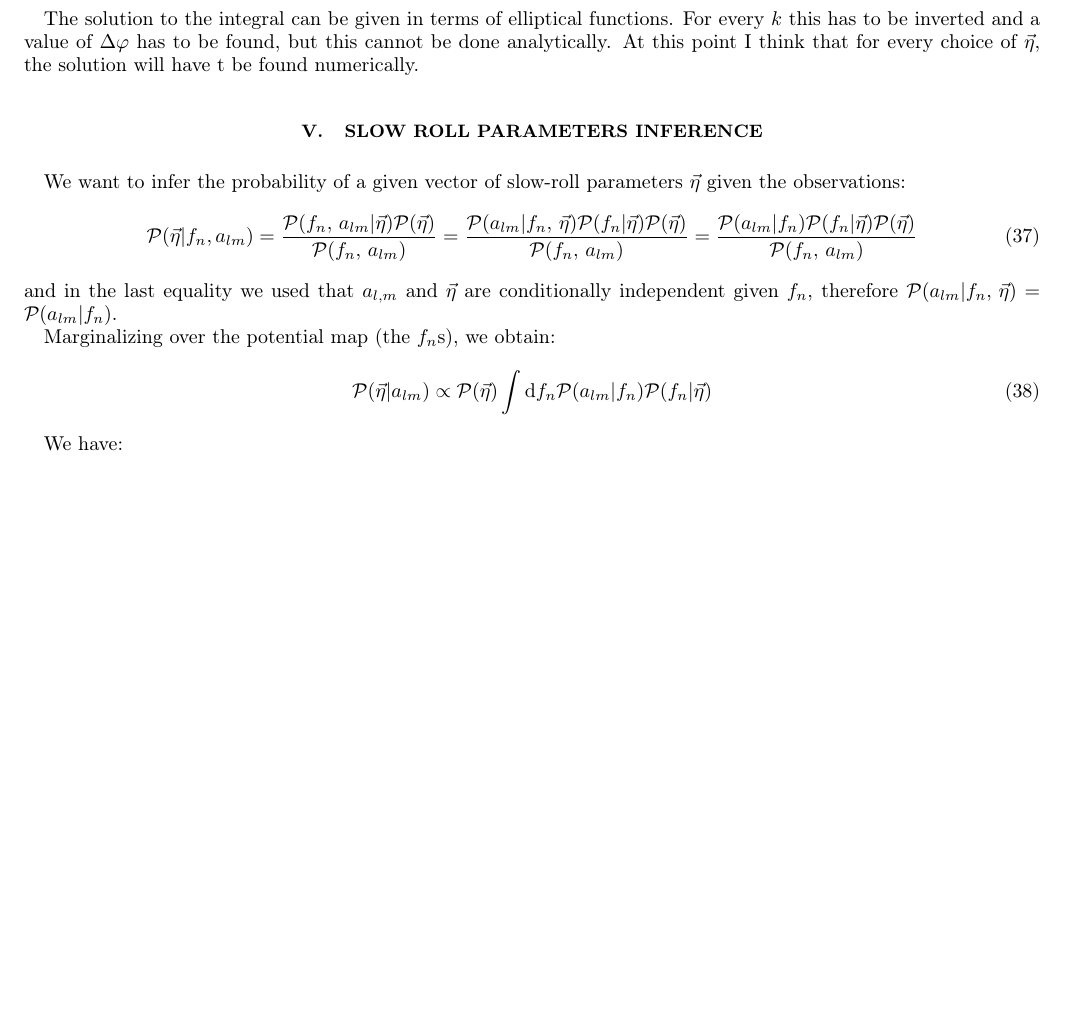
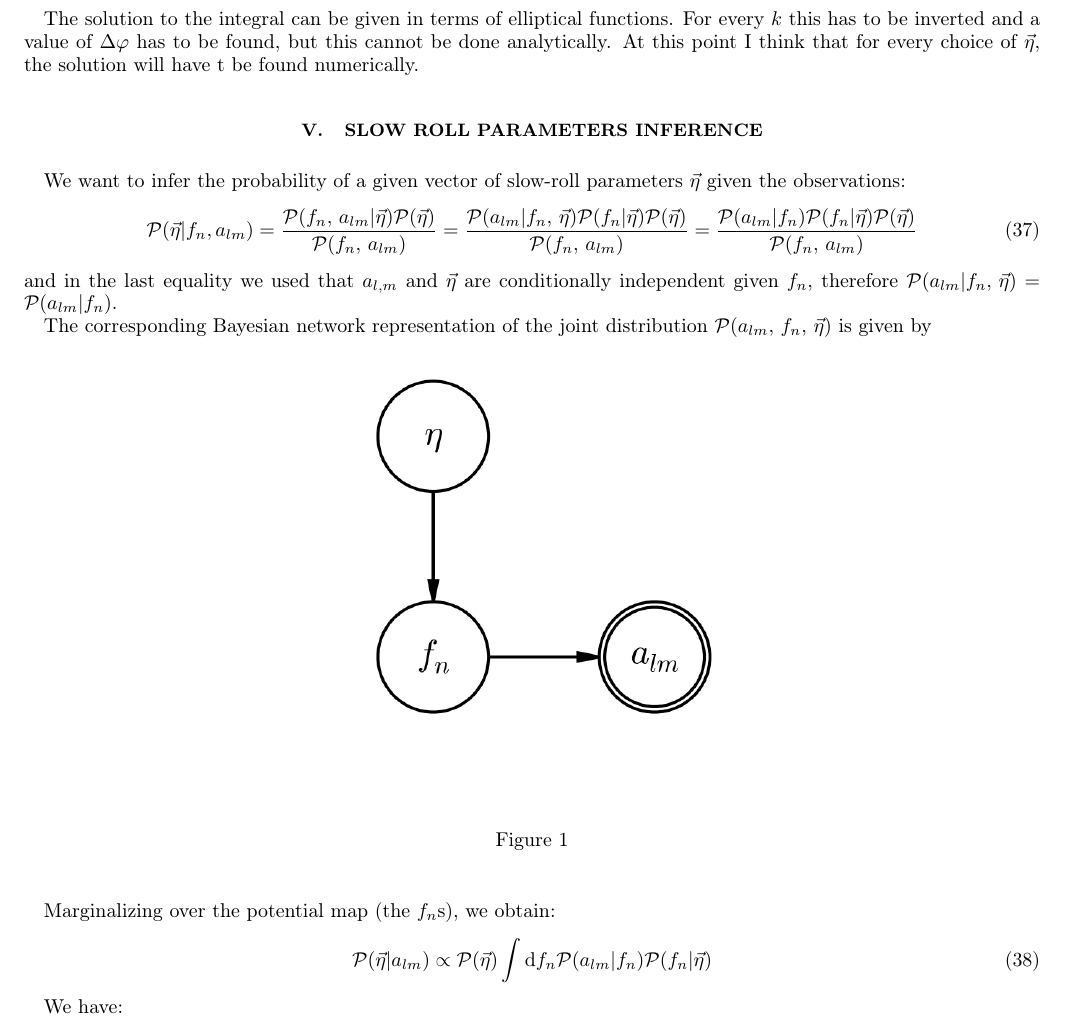
Before and after one commit to LaurencePeanuts/Music, a LaTeX paper (Inflation/Link_to_Inflation.tex): part of page 5 of 6, cut so that both start at the same text, the shorter picture padded with empty space. Compiled offline with pdfLaTeX.

Commit message:
Included pgm figure

```diff
--- a/Inflation/Link_to_Inflation.tex
+++ b/Inflation/Link_to_Inflation.tex
@@ -285,6 +285,17 @@ This leads to
  %But $\vec{\eta}$ and $f_n$ are conditionally independent given $a_{l,m}$, so $\mathcal{P}(\vec{\eta}| f_n, a_{lm})=\mathcal{P}(\vec{\eta}| a_{lm})$, and, similarly,
  and in the last equality we used that $a_{l,m}$ and $\vec{\eta}$ are conditionally independent given $f_n$, therefore $\mathcal{P}( a_{lm}| f_n, \,\vec{\eta})= \mathcal{P}( a_{lm}| f_n)$.
 
+The corresponding Bayesian network representation of the joint distribution $\mathcal{P}(a_{lm},\,f_n,\,\vec{\eta} )$ is given by
+
+\begin{figure*}[h]
+\begin{center}
+\centering
+\includegraphics[width=0.50\textwidth]{inflation.png}\\
+\caption{\label{inflationPGM}
+}
+
+\end{center}
+\end{figure*}
  Marginalizing over the potential map (the $f_n$s), we obtain:
 %  \be
 % 	\mathcal{P}(\vec{\eta}| a_{lm} )=\frac{\mathcal{P}(\vec{\eta})}{\mathcal{P}( f_n, \, a_{lm})}\int \mathrm{d}f_n\mathcal{P}( a_{lm}| f_n) \mathcal{P}( f_n|\vec{\eta})
```
Also changed, not shown: Inflation/Link_to_Inflation.pdf, Inflation/inflation.png (added).
